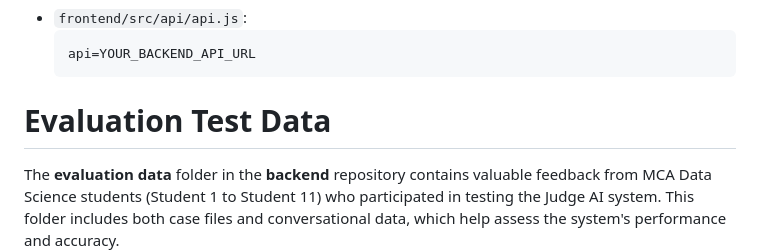
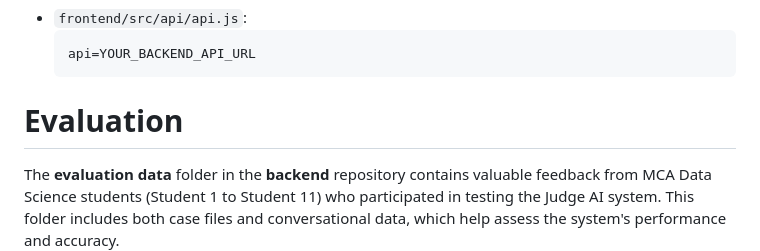
Before and after one commit to IAI-CAIR/judge-ai, a Markdown page: README.md, the part around the change. Drawn GitHub-style.

````diff
--- a/README.md
+++ b/README.md
@@ -100,7 +100,7 @@ Have a look on our work: [Youtube Link](https://youtu.be/RK4yPHXeOj4?si=Lz7603zT
   api=YOUR_BACKEND_API_URL
   ```
 
-# Evaluation Test Data
+# Evaluation
 
 The **evaluation data** folder in the **backend** repository contains valuable feedback from MCA Data Science students (Student 1 to Student 11) who participated in testing the Judge AI system. This folder includes both case files and conversational data, which help assess the system's performance and accuracy.
 
````
